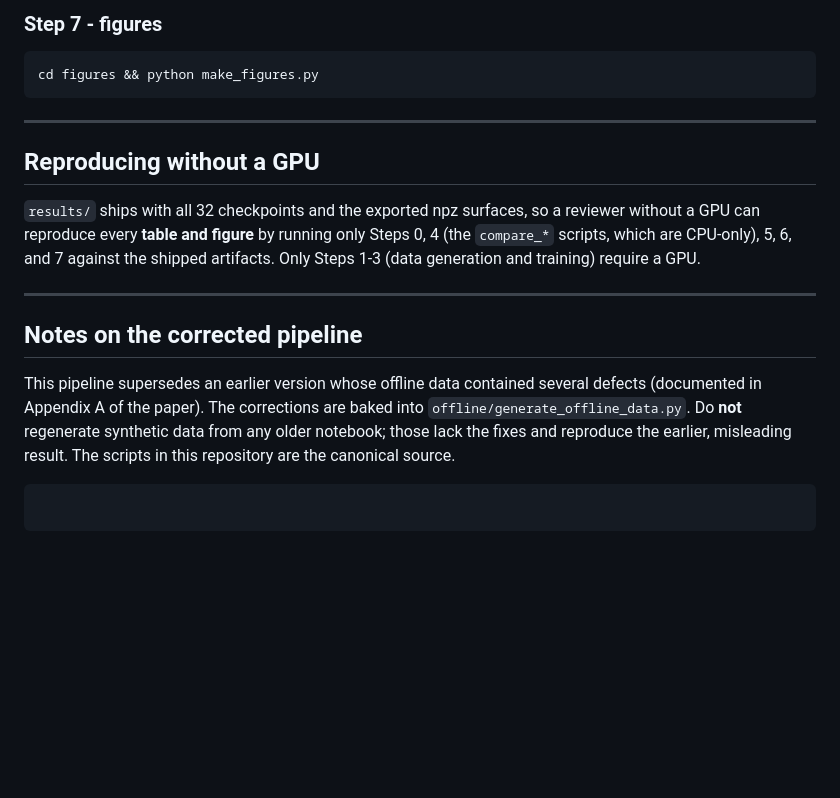
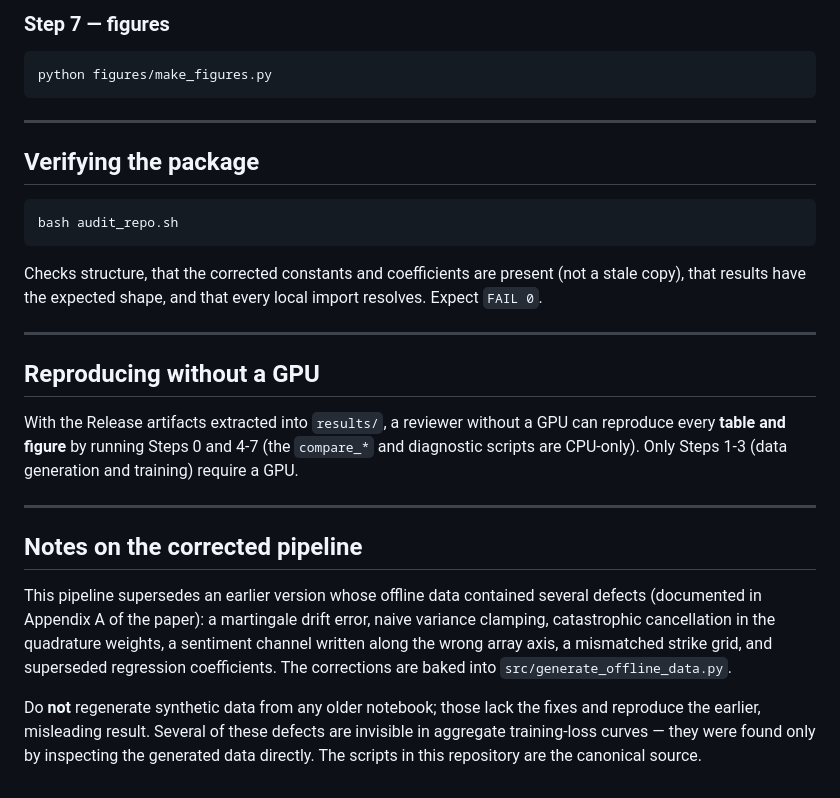
Before and after one commit to opatel4/neural-sde-sentiment, a Markdown page: README.md, the part around one of its changes. Rendered like a GitHub page; blank space fills up the shorter version.

````diff
--- a/README.md
+++ b/README.md
@@ -159,28 +187,44 @@ python calendar_diagnostic.py
 ```
 
-### Step 7 - figures
+### Step 7 — figures
 ```bash
-cd figures && python make_figures.py
+python figures/make_figures.py
 ```
+
+---
+
+## Verifying the package
+
+```bash
+bash audit_repo.sh
+```
+
+Checks structure, that the corrected constants and coefficients are present (not
+a stale copy), that results have the expected shape, and that every local import
+resolves. Expect `FAIL 0`.
 
 ---
 
 ## Reproducing without a GPU
 
-`results/` ships with all 32 checkpoints and the exported npz surfaces, so a
-reviewer without a GPU can reproduce every **table and figure** by running only
-Steps 0, 4 (the `compare_*` scripts, which are CPU-only), 5, 6, and 7 against
-the shipped artifacts. Only Steps 1-3 (data generation and training) require a
-GPU.
+With the Release artifacts extracted into `results/`, a reviewer without a GPU
+can reproduce every **table and figure** by running Steps 0 and 4-7 (the
+`compare_*` and diagnostic scripts are CPU-only). Only Steps 1-3 (data
+generation and training) require a GPU.
 
 ---
 
 ## Notes on the corrected pipeline
 
 This pipeline supersedes an earlier version whose offline data contained several
-defects (documented in Appendix A of the paper). The corrections are baked into
-`offline/generate_offline_data.py`. Do **not** regenerate synthetic data from any
-older notebook; those lack the fixes and reproduce the earlier, misleading
-result. The scripts in this repository are the canonical source.
-```
-```
+defects (documented in Appendix A of the paper): a martingale drift error, naive
+variance clamping, catastrophic cancellation in the quadrature weights, a
+sentiment channel written along the wrong array axis, a mismatched strike grid,
+and superseded regression coefficients. The corrections are baked into
+`src/generate_offline_data.py`.
+
+Do **not** regenerate synthetic data from any older notebook; those lack the
+fixes and reproduce the earlier, misleading result. Several of these defects are
+invisible in aggregate training-loss curves — they were found only by inspecting
+the generated data directly. The scripts in this repository are the canonical
+source.
````
Also changed, not shown: other parts of README.md (+104 -76 lines).
